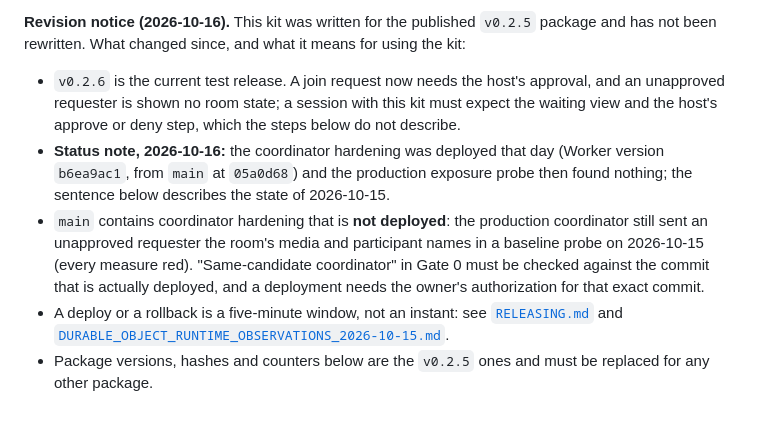
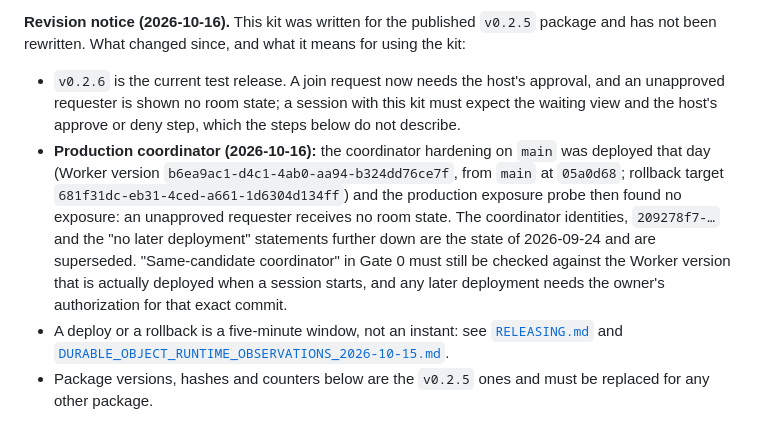
Before and after one commit to muaz978/sync-your-joy, a Markdown page: docs/V0_2_5_CONTROLLED_TEST_SESSION.md, the part around the change. GitHub-like rendering.

Commit message:
docs: state the deployed coordinator once in the 0.2.5 runbook notice
The revision notice carried both a dated status note and the earlier sentence that the hardening was not deployed. It now states the 2026-10-16 deployment once and says the older coordinator identities below are superseded.

```diff
--- a/docs/V0_2_5_CONTROLLED_TEST_SESSION.md
+++ b/docs/V0_2_5_CONTROLLED_TEST_SESSION.md
@@ -11,8 +11,7 @@
 **Revision notice (2026-10-16).** This kit was written for the published `v0.2.5` package and has not been rewritten. What changed since, and what it means for using the kit:
 
 - `v0.2.6` is the current test release. A join request now needs the host's approval, and an unapproved requester is shown no room state; a session with this kit must expect the waiting view and the host's approve or deny step, which the steps below do not describe.
-- **Status note, 2026-10-16:** the coordinator hardening was deployed that day (Worker version `b6ea9ac1`, from `main` at `05a0d68`) and the production exposure probe then found nothing; the sentence below describes the state of 2026-10-15.
-- `main` contains coordinator hardening that is **not deployed**: the production coordinator still sent an unapproved requester the room's media and participant names in a baseline probe on 2026-10-15 (every measure red). "Same-candidate coordinator" in Gate 0 must be checked against the commit that is actually deployed, and a deployment needs the owner's authorization for that exact commit.
+- **Production coordinator (2026-10-16):** the coordinator hardening on `main` was deployed that day (Worker version `b6ea9ac1-d4c1-4ab0-aa94-b324dd76ce7f`, from `main` at `05a0d68`; rollback target `681f31dc-eb31-4ced-a661-1d6304d134ff`) and the production exposure probe then found no exposure: an unapproved requester receives no room state. The coordinator identities, `209278f7-…` and the "no later deployment" statements further down are the state of 2026-09-24 and are superseded. "Same-candidate coordinator" in Gate 0 must still be checked against the Worker version that is actually deployed when a session starts, and any later deployment needs the owner's authorization for that exact commit.
 - A deploy or a rollback is a five-minute window, not an instant: see [`RELEASING.md`](RELEASING.md) and [`DURABLE_OBJECT_RUNTIME_OBSERVATIONS_2026-10-15.md`](DURABLE_OBJECT_RUNTIME_OBSERVATIONS_2026-10-15.md).
 - Package versions, hashes and counters below are the `v0.2.5` ones and must be replaced for any other package.
 
```
